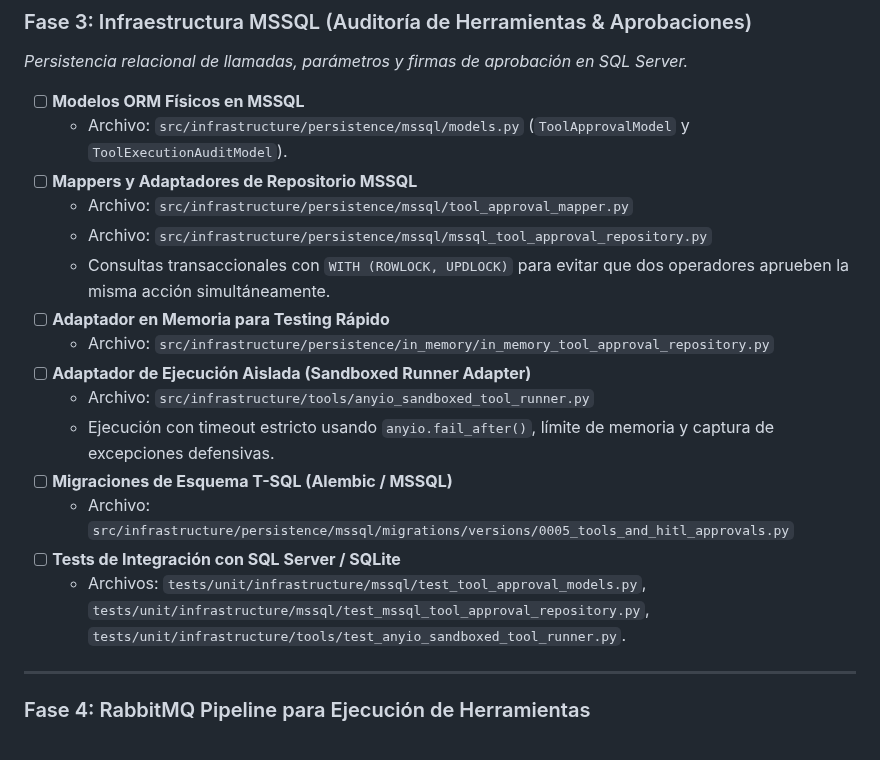
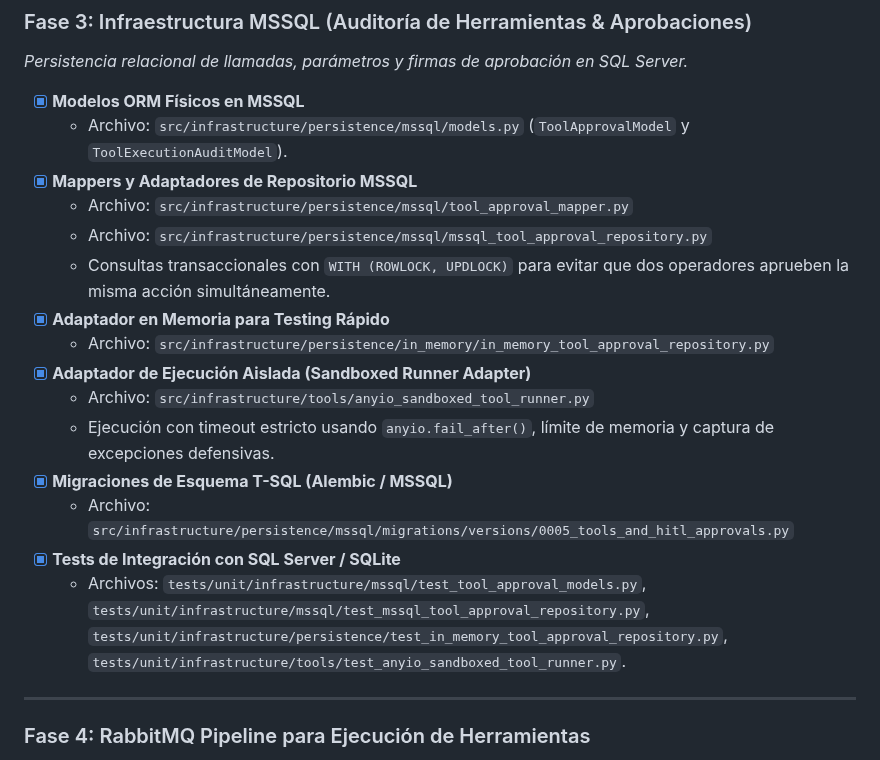
Before and after one commit to angelpixel-core/ai-conversation-platform, a Markdown page: docs/roadmap/08-secure-tool-calling-and-hitl.md, the part around the change. Drawn GitHub-style.

Commit message:
docs(architecture): update living system map and roadmap for Phase 3 tools infrastructure [DOCS]

```diff
--- a/docs/roadmap/08-secure-tool-calling-and-hitl.md
+++ b/docs/roadmap/08-secure-tool-calling-and-hitl.md
@@ -107,21 +107,21 @@ Evolucionar la plataforma de un sistema conversacional puramente reactivo a un m
 
 *Persistencia relacional de llamadas, parámetros y firmas de aprobación en SQL Server.*
 
-* [ ] **Modelos ORM Físicos en MSSQL**
+* [x] **Modelos ORM Físicos en MSSQL**
   * Archivo: `src/infrastructure/persistence/mssql/models.py` (`ToolApprovalModel` y `ToolExecutionAuditModel`).
-* [ ] **Mappers y Adaptadores de Repositorio MSSQL**
+* [x] **Mappers y Adaptadores de Repositorio MSSQL**
   * Archivo: `src/infrastructure/persistence/mssql/tool_approval_mapper.py`
   * Archivo: `src/infrastructure/persistence/mssql/mssql_tool_approval_repository.py`
   * Consultas transaccionales con `WITH (ROWLOCK, UPDLOCK)` para evitar que dos operadores aprueben la misma acción simultáneamente.
-* [ ] **Adaptador en Memoria para Testing Rápido**
+* [x] **Adaptador en Memoria para Testing Rápido**
   * Archivo: `src/infrastructure/persistence/in_memory/in_memory_tool_approval_repository.py`
-* [ ] **Adaptador de Ejecución Aislada (Sandboxed Runner Adapter)**
+* [x] **Adaptador de Ejecución Aislada (Sandboxed Runner Adapter)**
   * Archivo: `src/infrastructure/tools/anyio_sandboxed_tool_runner.py`
   * Ejecución con timeout estricto usando `anyio.fail_after()`, límite de memoria y captura de excepciones defensivas.
-* [ ] **Migraciones de Esquema T-SQL (Alembic / MSSQL)**
+* [x] **Migraciones de Esquema T-SQL (Alembic / MSSQL)**
   * Archivo: `src/infrastructure/persistence/mssql/migrations/versions/0005_tools_and_hitl_approvals.py`
-* [ ] **Tests de Integración con SQL Server / SQLite**
-  * Archivos: `tests/unit/infrastructure/mssql/test_tool_approval_models.py`, `tests/unit/infrastructure/mssql/test_mssql_tool_approval_repository.py`, `tests/unit/infrastructure/tools/test_anyio_sandboxed_tool_runner.py`.
+* [x] **Tests de Integración con SQL Server / SQLite**
+  * Archivos: `tests/unit/infrastructure/mssql/test_tool_approval_models.py`, `tests/unit/infrastructure/mssql/test_mssql_tool_approval_repository.py`, `tests/unit/infrastructure/persistence/test_in_memory_tool_approval_repository.py`, `tests/unit/infrastructure/tools/test_anyio_sandboxed_tool_runner.py`.
 
 ---
 
```
Also changed, not shown: .agent/architecture/system-map.mermaid.md (+14 -0 lines).
